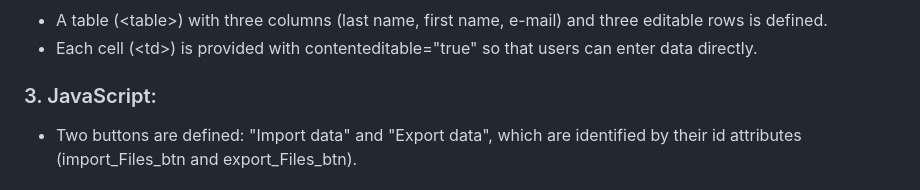
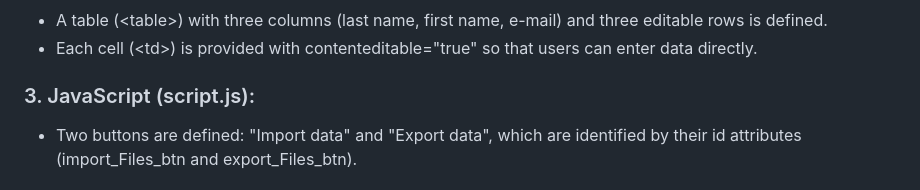
Before and after one commit to BellaMrx/Import_Export_JSON, a Markdown page: README.md, the part around the change. GitHub-like rendering.

Commit message:
UD readme

```diff
--- a/README.md
+++ b/README.md
@@ -11,7 +11,7 @@ This code enables data to be entered manually into the table and data to be impo
  - Each cell (&lt;td&gt;) is provided with contenteditable="true" so that users can enter data directly.
 
 
-### 3. JavaScript:
+### 3. JavaScript (script.js):
  - Two buttons are defined: "Import data" and "Export data", which are identified by their id attributes (import_Files_btn and export_Files_btn).
 
 #### 1. Export function:
```
